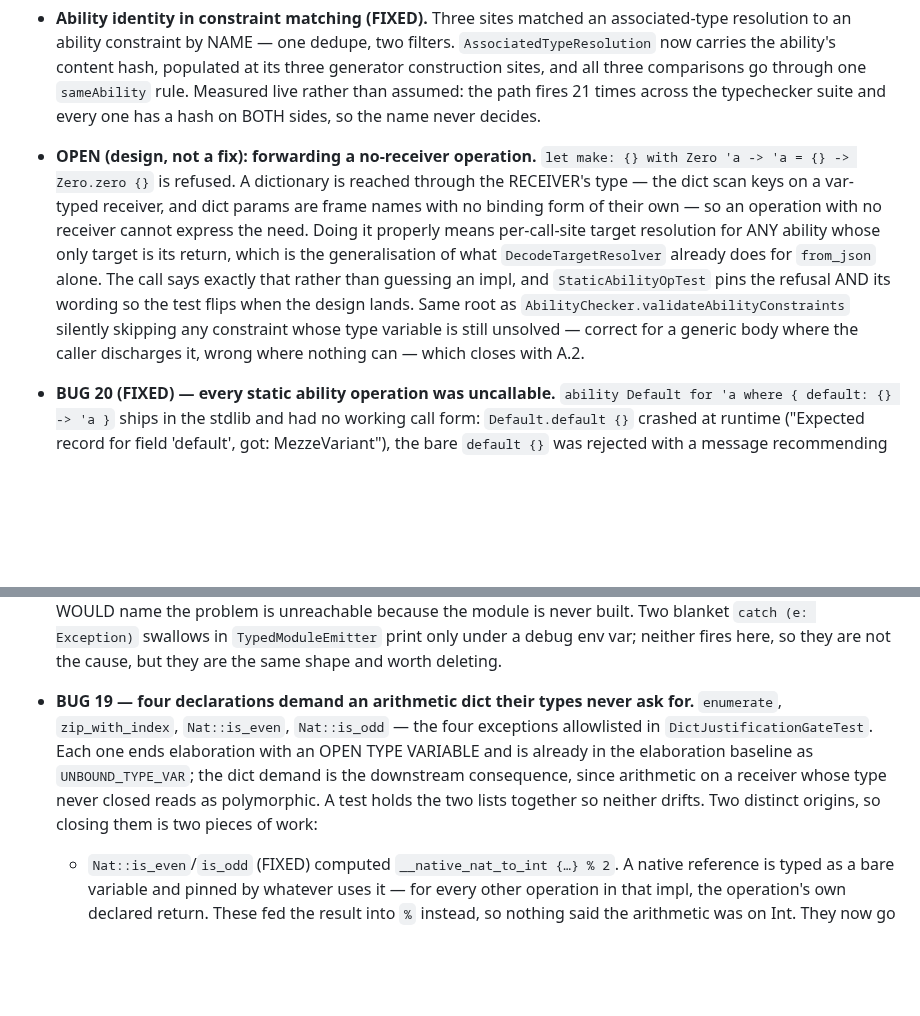
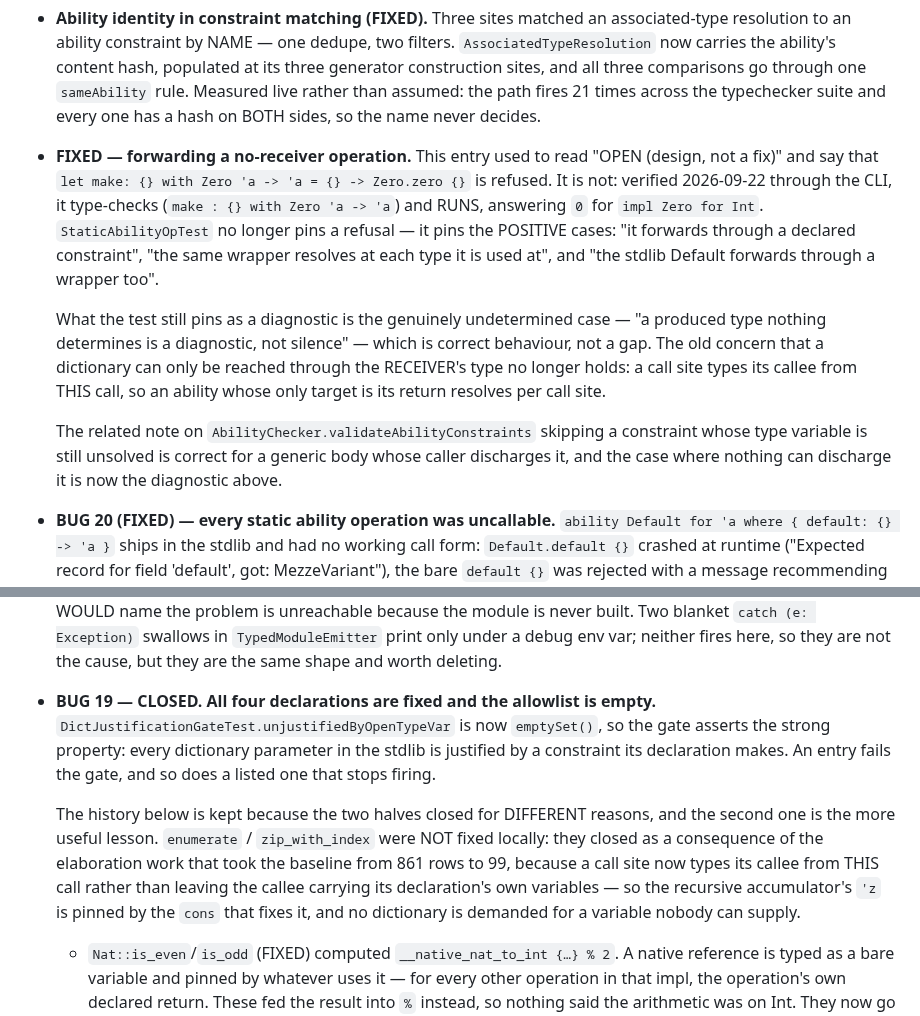
Before and after one commit to mezze-lang/mezze, a Markdown page: planned_features/known-bugs.md, 2 parts joined by grey strips. GitHub-like rendering; blank space fills up the shorter version.

Commit message:
docs(known-bugs): three entries described work that is already done
Checked each against the code rather than trusting the prose. Three of the
"open" items in this file are closed, and one of them the file's own gate test
already contradicts.

1. Set/Map honouring a newtype's hand-written Eq — the section said "Still OPEN"
   and carried a table showing `size` answering 2 where 1 is correct. That table
   is the state BEFORE T1.4. `HashContainerInstanceTest` asserts
   `set::from_seq { xs = [P.(1), P.(11)] }.size {}` is 1 under a mod-10 Eq, plus
   `contains` and the Map form; those assertions are live (nothing in that file
   is @Disabled) and the interpreter gate is green. Retitled so the remaining
   OPEN part is the narrow one it actually is: threading the instance through
   GENERIC container functions.

2. BUG 19, "four declarations demand an arithmetic dict their types never ask
   for" — all four are fixed and `DictJustificationGateTest`'s allowlist is
   `emptySet()`. The gate now asserts the strong property, and its own comment
   says so. Worth keeping the history: enumerate/zip_with_index were not fixed
   locally, they closed as a consequence of the elaboration work, because a call
   site now types its callee from THIS call and the recursive accumulator's 'z is
   pinned by the `cons` that fixes it.

3. "OPEN (design, not a fix): forwarding a no-receiver operation" — verified
   through the CLI: `let make: {} with Zero 'a -> 'a = {} -> Zero.zero {}`
   type-checks AND runs, answering 0 for `impl Zero for Int`.
   `StaticAbilityOpTest` pins the POSITIVE cases now ("it forwards through a
   declared constraint", "the same wrapper resolves at each type it is used at",
   "the stdlib Default forwards through a wrapper too"); the only refusal it
   still pins is a produced type nothing determines, which is correct behaviour.

No code change. A doc that reports fixed work as open costs a reader a
re-investigation each time, which is what happened here.

Co-Authored-By: Claude Opus 5 (1M context) <noreply@anthropic.com>
Claude-Session: https://claude.ai/code/session_01JGsH5AHZujxBwWJyC2Q7bf

```diff
--- a/planned_features/known-bugs.md
+++ b/planned_features/known-bugs.md
@@ -2082,19 +2082,26 @@ Track 2 — elaborate once (~7–9 weeks, each phase mergeable behind a flag)
   through one `sameAbility` rule. Measured live rather than assumed: the path fires
   21 times across the typechecker suite and every one has a hash on BOTH sides, so
   the name never decides.
-- **OPEN (design, not a fix): forwarding a no-receiver operation.**
-  `let make: {} with Zero 'a -> 'a = {} -> Zero.zero {}` is refused. A dictionary
-  is reached through the RECEIVER's type — the dict scan keys on a var-typed
-  receiver, and dict params are frame names with no binding form of their own — so
-  an operation with no receiver cannot express the need. Doing it properly means
-  per-call-site target resolution for ANY ability whose only target is its return,
-  which is the generalisation of what `DecodeTargetResolver` already does for
-  `from_json` alone. The call says exactly that rather than guessing an impl, and
-  `StaticAbilityOpTest` pins the refusal AND its wording so the test flips when the
-  design lands. Same root as
-  `AbilityChecker.validateAbilityConstraints` silently skipping any constraint
-  whose type variable is still unsolved — correct for a generic body where the
-  caller discharges it, wrong where nothing can — which closes with A.2.
+- **FIXED — forwarding a no-receiver operation.** This entry used to read "OPEN
+  (design, not a fix)" and say that
+  `let make: {} with Zero 'a -> 'a = {} -> Zero.zero {}` is refused. It is not:
+  verified 2026-09-22 through the CLI, it type-checks (`make : {} with Zero 'a ->
+  'a`) and RUNS, answering `0` for `impl Zero for Int`. `StaticAbilityOpTest` no
+  longer pins a refusal — it pins the POSITIVE cases: "it forwards through a
+  declared constraint", "the same wrapper resolves at each type it is used at",
+  and "the stdlib Default forwards through a wrapper too".
+
+  What the test still pins as a diagnostic is the genuinely undetermined case —
+  "a produced type nothing determines is a diagnostic, not silence" — which is
+  correct behaviour, not a gap. The old concern that a dictionary can only be
+  reached through the RECEIVER's type no longer holds: a call site types its
+  callee from THIS call, so an ability whose only target is its return resolves
+  per call site.
+
+  The related note on `AbilityChecker.validateAbilityConstraints` skipping a
+  constraint whose type variable is still unsolved is correct for a generic body
+  whose caller discharges it, and the case where nothing can discharge it is now
+  the diagnostic above.
 
 - **BUG 20 (FIXED) — every static ability operation was uncallable.** `ability
   Default for 'a where { default: {} -> 'a }` ships in the stdlib and had no
@@ -2123,14 +2130,19 @@ Track 2 — elaborate once (~7–9 weeks, each phase mergeable behind a flag)
   `catch (e: Exception)` swallows in `TypedModuleEmitter` print only under a debug
   env var; neither fires here, so they are not the cause, but they are the same
   shape and worth deleting.
-- **BUG 19 — four declarations demand an arithmetic dict their types never ask
-  for.** `enumerate`, `zip_with_index`, `Nat::is_even`, `Nat::is_odd` — the four
-  exceptions allowlisted in `DictJustificationGateTest`. Each one ends elaboration
-  with an OPEN TYPE VARIABLE and is already in the elaboration baseline as
-  `UNBOUND_TYPE_VAR`; the dict demand is the downstream consequence, since
-  arithmetic on a receiver whose type never closed reads as polymorphic. A test
-  holds the two lists together so neither drifts. Two distinct origins, so closing
-  them is two pieces of work:
+- **BUG 19 — CLOSED. All four declarations are fixed and the allowlist is empty.**
+  `DictJustificationGateTest.unjustifiedByOpenTypeVar` is now `emptySet()`, so the
+  gate asserts the strong property: every dictionary parameter in the stdlib is
+  justified by a constraint its declaration makes. An entry fails the gate, and so
+  does a listed one that stops firing.
+
+  The history below is kept because the two halves closed for DIFFERENT reasons,
+  and the second one is the more useful lesson. `enumerate` / `zip_with_index`
+  were NOT fixed locally: they closed as a consequence of the elaboration work
+  that took the baseline from 861 rows to 99, because a call site now types its
+  callee from THIS call rather than leaving the callee carrying its declaration's
+  own variables — so the recursive accumulator's `'z` is pinned by the `cons` that
+  fixes it, and no dictionary is demanded for a variable nobody can supply.
   - `Nat::is_even`/`is_odd` (FIXED) computed `__native_nat_to_int {…} % 2`. A
     native reference is typed as a bare variable and pinned by whatever uses it —
     for every other operation in that impl, the operation's own declared return.
```
